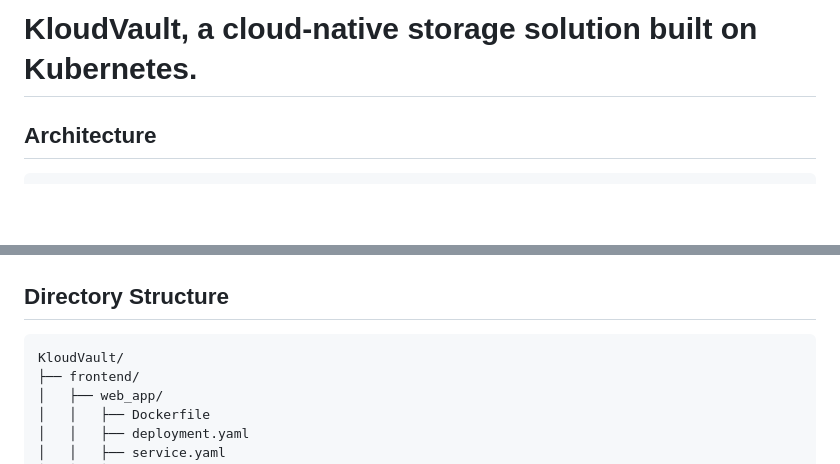
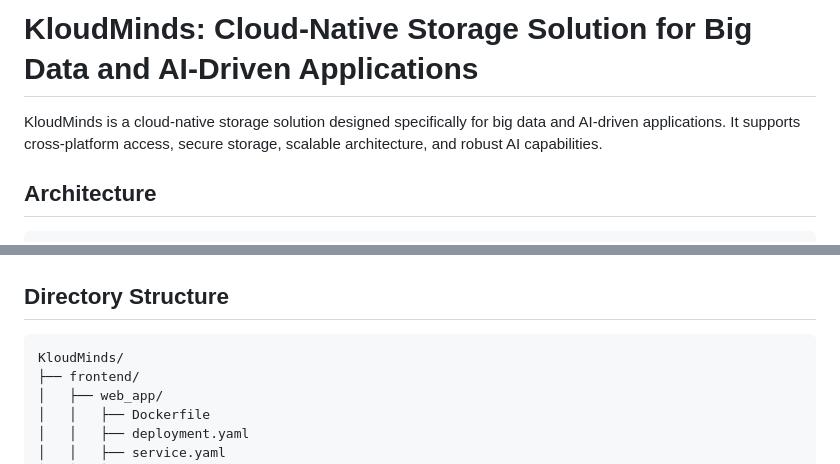
Before and after one commit to peacewang017/KloudMinds, a Markdown page: readme.md, 2 parts joined by grey strips. Drawn GitHub-style; blank space fills up the shorter version.

Commit message:
feat: Update project name and description in readme and directory structure

````diff
--- a/readme.md
+++ b/readme.md
@@ -1,4 +1,7 @@
-# KloudVault, a cloud-native storage solution built on Kubernetes.
+# KloudMinds: Cloud-Native Storage Solution for Big Data and AI-Driven Applications
+KloudMinds is a cloud-native storage solution designed specifically for big data and AI-driven applications. It supports cross-platform access, secure storage, scalable architecture, and robust AI capabilities.
+
+
 
 ## Architecture
 
@@ -80,7 +83,7 @@ component "Kubernetes Cluster" {
 
 ## Directory Structure
 ```plaintext
-KloudVault/
+KloudMinds/
 ├── frontend/
 │   ├── web_app/
 │   │   ├── Dockerfile
````
